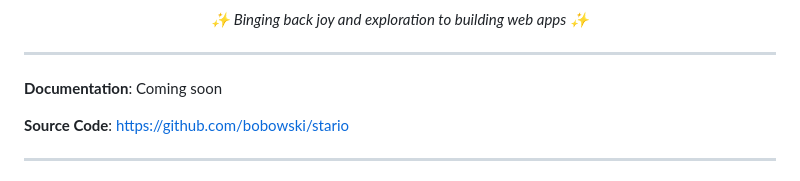
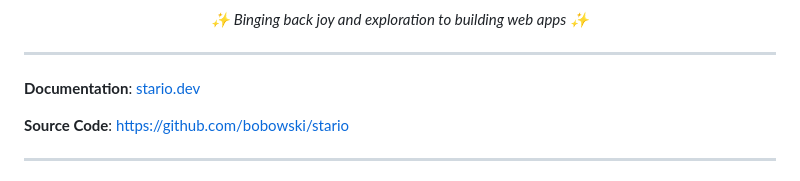
Before and after one commit to Bobowski/stario, a Markdown page: README.md, the part around the change. Rendered like a GitHub page.

Commit message:
Update README.md
Added docs url

```diff
--- a/README.md
+++ b/README.md
@@ -10,7 +10,7 @@
 
 ---
 
-**Documentation**: Coming soon
+**Documentation**: <a href="https://stario.dev" target="_blank">stario.dev</a>
 
 **Source Code**: <a href="https://github.com/bobowski/stario/tree/main/stario" target="_blank">https://github.com/bobowski/stario</a>
 
```
